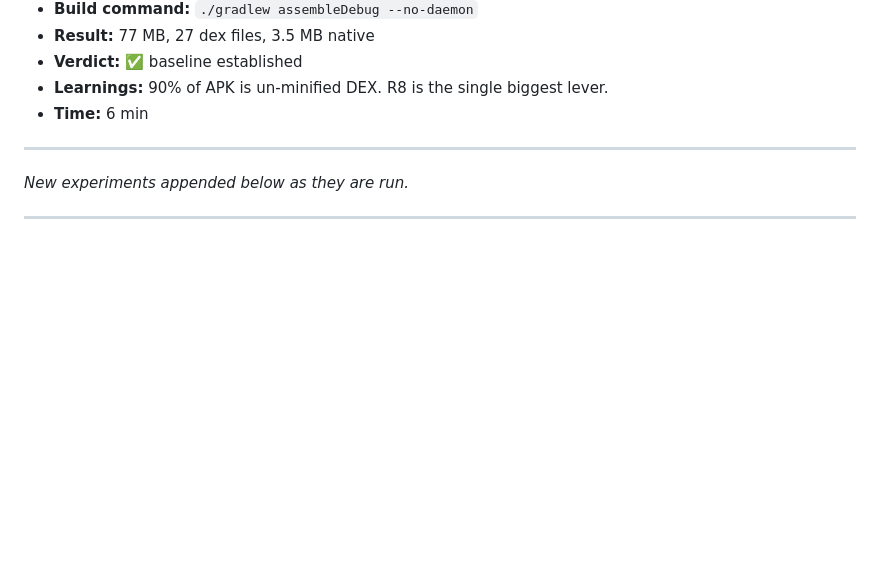
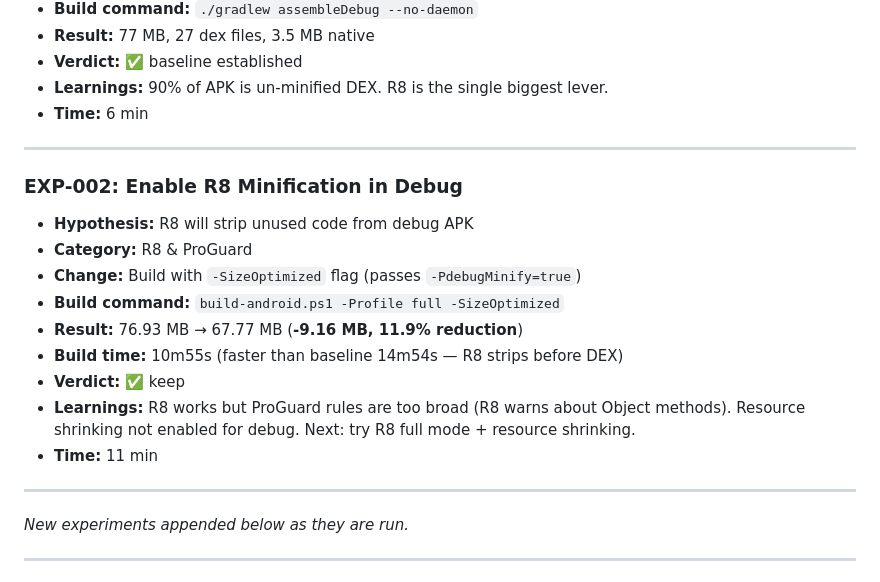
Before and after one commit to Aravinth-Earth/Payanam, a Markdown page: docs/research/apk-size-reduction-tracker.md, the part around the change. Drawn GitHub-style; blank space fills up the shorter version.

Commit message:
research: EXP-002 results — R8 in debug saves 9.16 MB
- 76.93 MB → 67.77 MB (11.9% reduction)
- Build time also faster: 14m54s → 10m55s
- ProGuard rules too broad (R8 warning about Object methods)
- Resource shrinking not yet enabled for debug

```diff
--- a/docs/research/apk-size-reduction-tracker.md
+++ b/docs/research/apk-size-reduction-tracker.md
@@ -50,6 +50,19 @@
 
 ---
 
+### EXP-002: Enable R8 Minification in Debug
+- **Hypothesis:** R8 will strip unused code from debug APK
+- **Category:** R8 & ProGuard
+- **Change:** Build with `-SizeOptimized` flag (passes `-PdebugMinify=true`)
+- **Build command:** `build-android.ps1 -Profile full -SizeOptimized`
+- **Result:** 76.93 MB → 67.77 MB (**-9.16 MB, 11.9% reduction**)
+- **Build time:** 10m55s (faster than baseline 14m54s — R8 strips before DEX)
+- **Verdict:** ✅ keep
+- **Learnings:** R8 works but ProGuard rules are too broad (R8 warns about Object methods). Resource shrinking not enabled for debug. Next: try R8 full mode + resource shrinking.
+- **Time:** 11 min
+
+---
+
 *New experiments appended below as they are run.*
 
 ---
```
